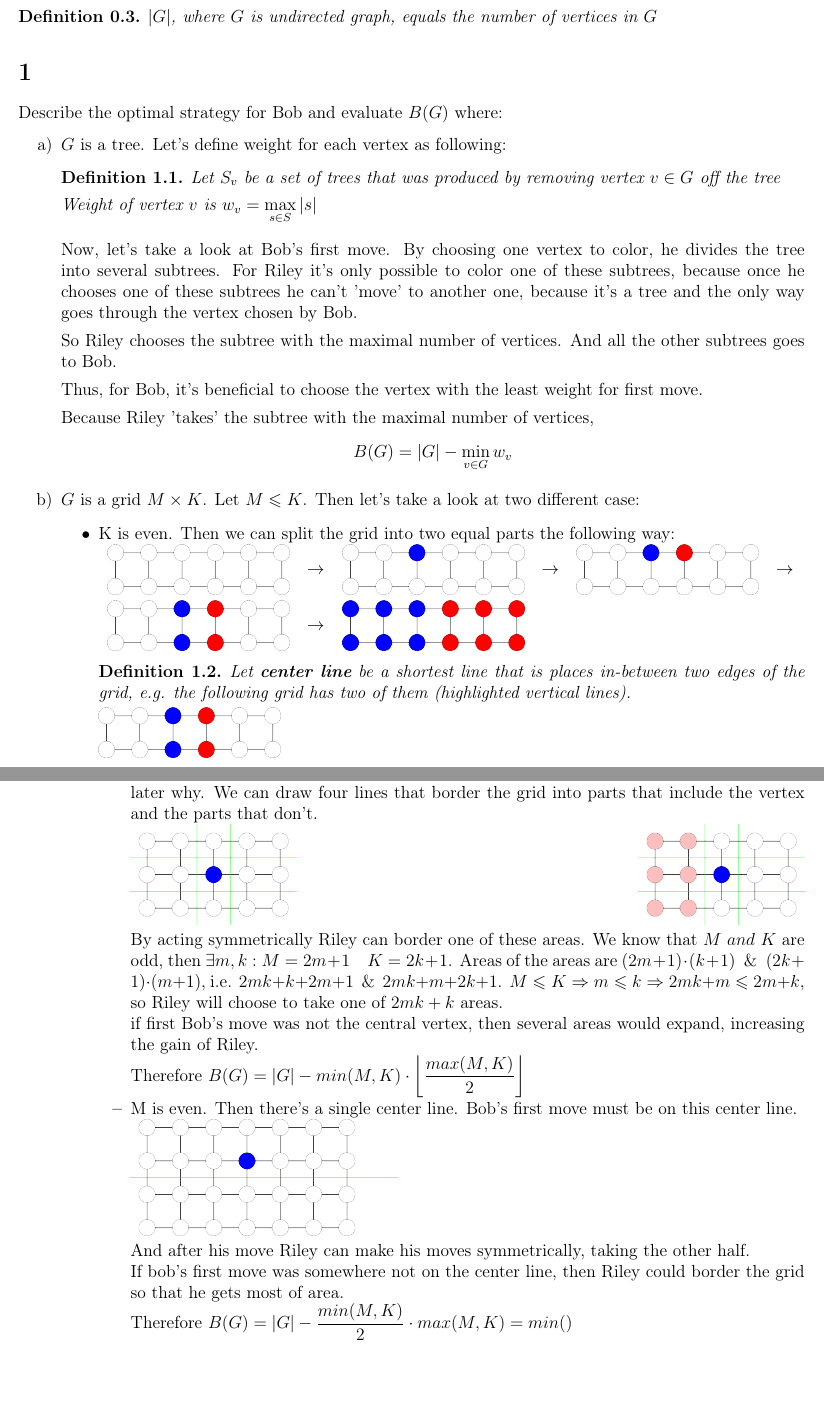
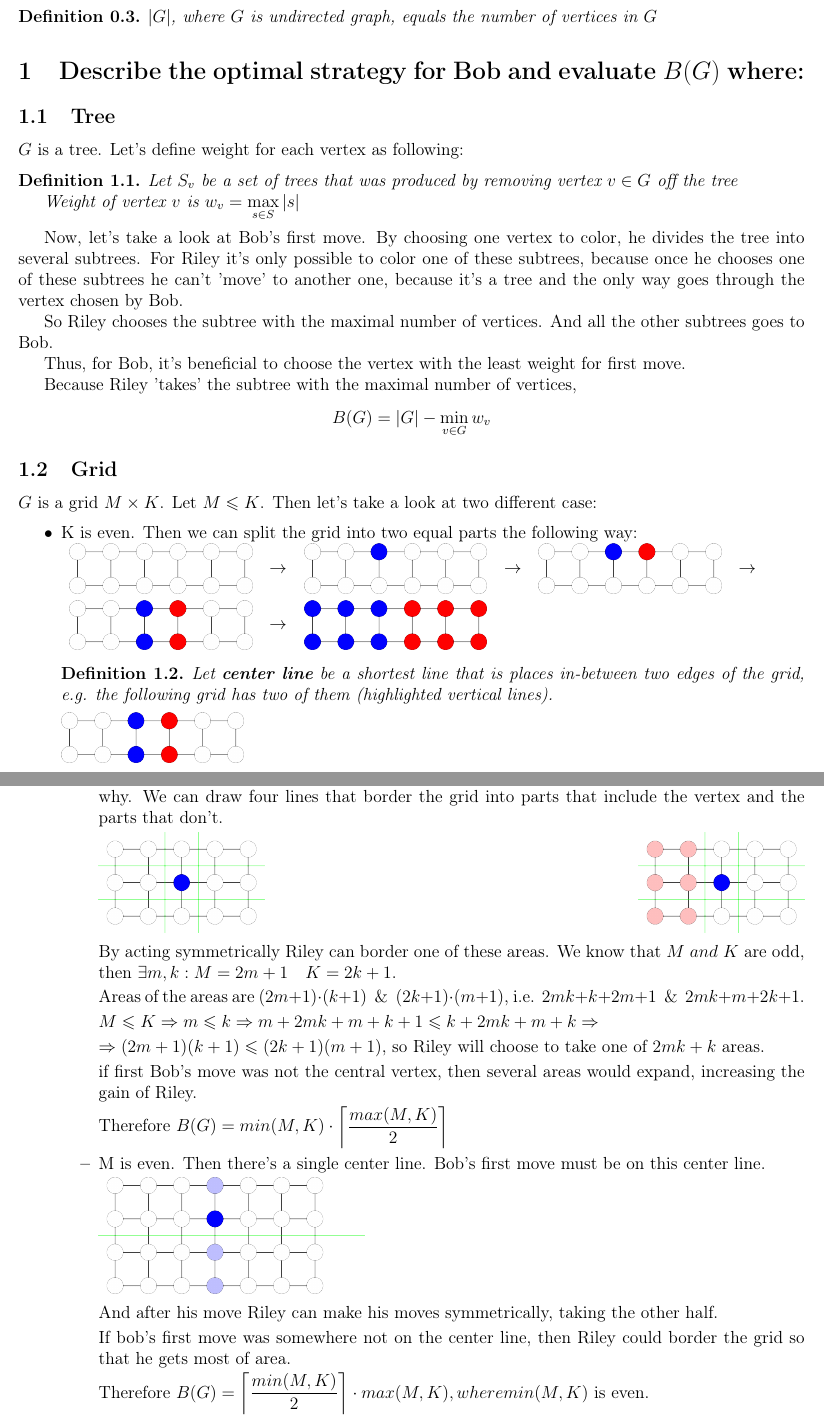
Before and after one commit to Cow-berry/ITYM, a LaTeX document (solution 2/Problem.tex): two parts of pages 3 and 4 of 4, joined at a grey line, cut so that both start at the same text, the shorter picture padded with empty space. Compiled offline with pdfLaTeX.

Commit message:
b is almost done

```diff
--- a/solution 2/Problem.tex
+++ b/solution 2/Problem.tex
@@ -115,10 +115,9 @@ end of the game.
 	$|G|$, where $G$ is undirected graph, equals the number of vertices in $G$
 \end{Def}
 
-\section{}
-Describe the optimal strategy for Bob and evaluate $B(G)$ where:
-\begin{enumerate}
-	\item[a)] $G$ is a tree. Let's define weight for each vertex as following:
+\section{Describe the optimal strategy for Bob and evaluate $B(G)$ where:}
+
+\subsection{Tree} $G$ is a tree. Let's define weight for each vertex as following:
 
 	\begin{Def}
 		Let $S_v$ be a set of trees that was produced by removing vertex $v\in G$ off the tree
@@ -134,7 +133,7 @@ Describe the optimal strategy for Bob and evaluate $B(G)$ where:
 
 	Because Riley 'takes' the subtree with the maximal number of vertices, $$B(G) = |G| - \min\limits_{v\in G} w_v$$
 
-	\item[b)] $G$ is a grid $M\times K$. Let $M\leqslant K$. Then let's take a look at two different case:
+\subsection{Grid} $G$ is a grid $M\times K$. Let $M\leqslant K$. Then let's take a look at two different case:
 	\begin{itemize}
 		\item K is even. Then we can split the grid into two equal parts the following way:\\
 		\begin{tabular}{CCCCCC}
@@ -166,11 +165,17 @@ don't.
 
 			\gr{b} \hfill \gr{b2}
 
-			By acting symmetrically Riley can border one of these areas. We know that $M~and~K$ are odd, then $\exists m, k: M = 2m+1\quad K = 2k+1$. Areas of the areas are $(2m+1)\cdot (k+1) ~~\&~~ (2k+1)\cdot (m+1)$, i.e. $2mk+k + 2m + 1~~\&~~ 2mk + m + 2k + 1$. $M\leqslant K\Rightarrow m\leqslant k\Rightarrow 2mk + m\leqslant 2m+k$, so Riley will choose to take one of  $2mk + k$ areas. %TODO rewrite  with right calculations
+			By acting symmetrically Riley can border one of these areas. We know that $M~and~K$ are odd, then $\exists m, k: M = 2m+1\quad K = 2k+1$.
+
+			Areas of the areas are $(2m+1)\cdot (k+1) ~~\&~~ (2k+1)\cdot (m+1)$, i.e. $2mk+k + 2m + 1~~\&~~ 2mk + m + 2k + 1$.
+
+			$M\leqslant K\Rightarrow m\leqslant k\Rightarrow m + 2mk + m + k + 1\leqslant  k + 2mk + m + k\Rightarrow $
+
+			$\Rightarrow (2m+1)(k+1)\leqslant (2k+1)(m+1)$, so Riley will choose to take one of  $2mk + k$ areas. %TODO rewrite  with right calculations
 
 			if first Bob's move was not the central vertex, then several areas would expand, increasing the gain of Riley.
 
-			Therefore $B(G) = |G| - min(M, K)\cdot \floor{\dfrac{max(M, K)}{2}}$
+			Therefore $B(G) = min(M, K)\cdot \ceil{\dfrac{max(M, K)}{2}}$
 
 			\item M is even. Then there's a single center line. Bob's first move must be on this center line.
 
@@ -180,6 +185,6 @@ don't.
 
 			If bob's first move was somewhere not on the center line, then Riley could border the grid so that he gets most of area.
 
-			Therefore $B(G) = |G| - \dfrac{min(M, K)}{2}\cdot max(M, K) = min()$
+			Therefore $B(G) = \ceil{\dfrac{min(M, K)}{2}}\cdot max(M, K), where min(M, K)$ is even.
 		\end{itemize}
 	\end{itemize}
```
Also changed, not shown: pics/b3.png, solution 2/Problem.pdf, solution 2/Problem.tex (1 more changed lines), 7 other files.
